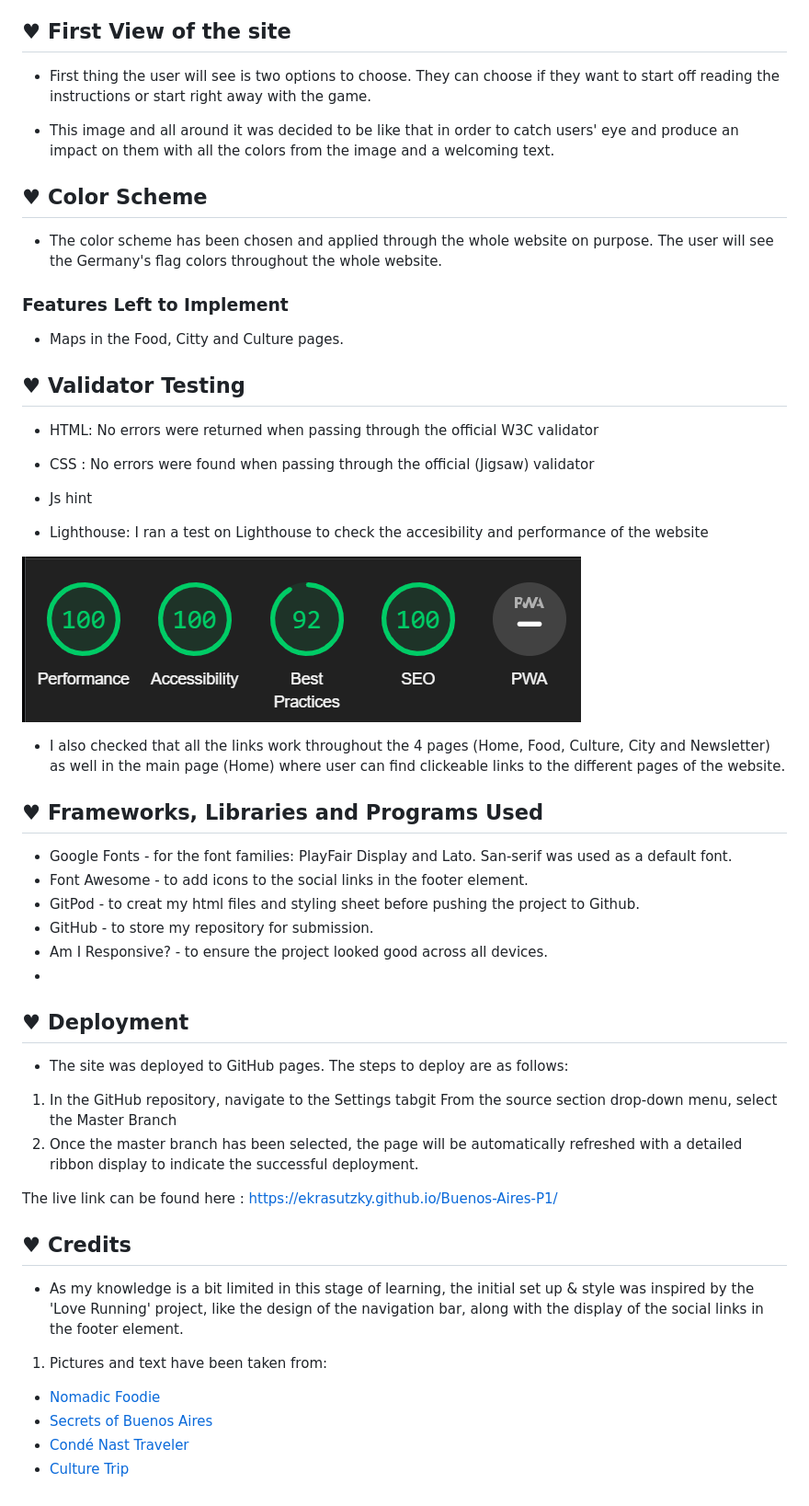
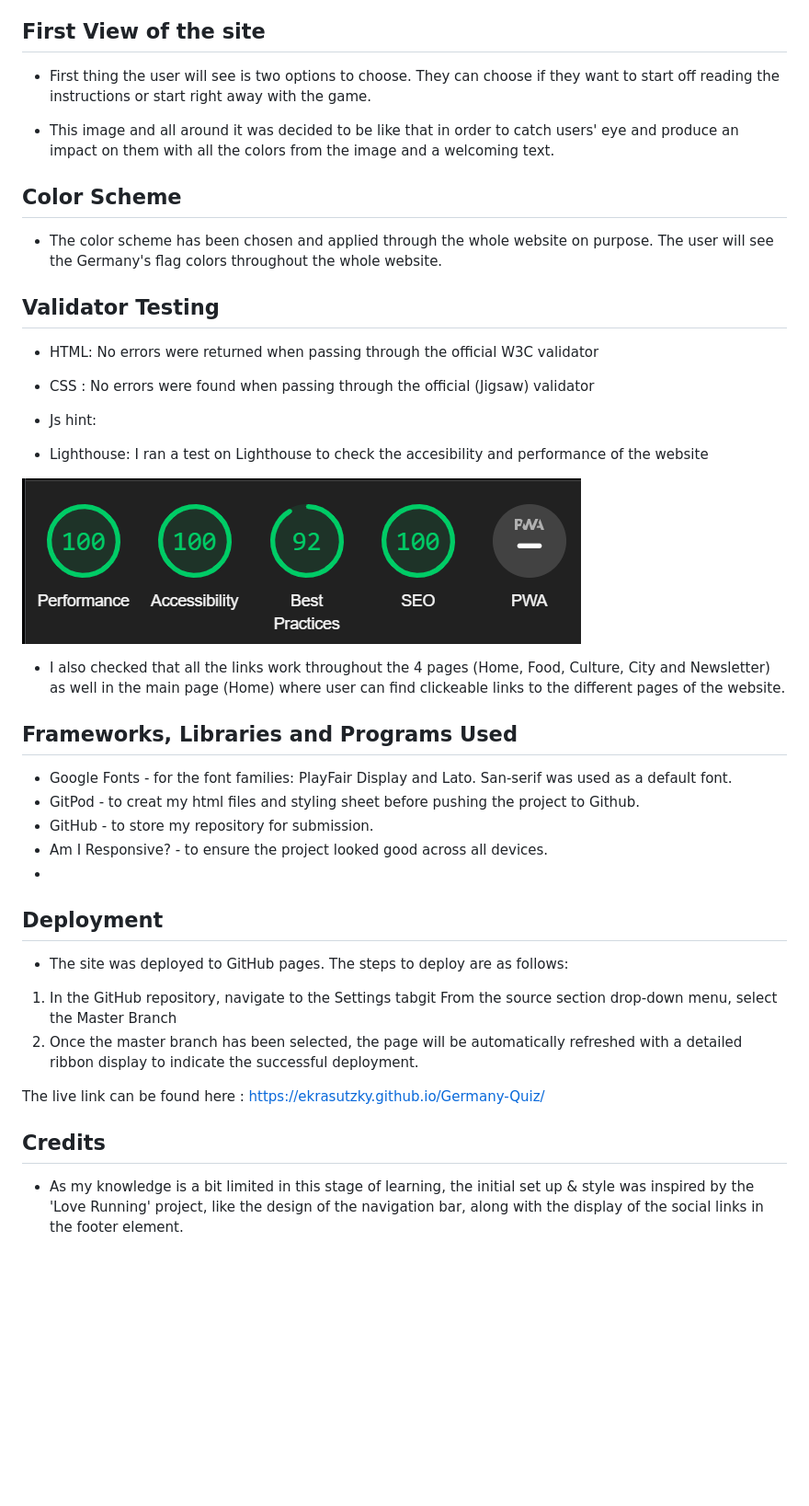
Before and after one commit to ekrasutzky/Germany-Quiz, a Markdown page: README.md, the part around the change. Shown at 92% size. Drawn GitHub-style; blank space fills up the shorter version.

Commit message:
edit README.file

```diff
--- a/README.md
+++ b/README.md
@@ -33,26 +33,24 @@ Welcome to the Germany Quiz! This quiz is designed to test your knowledge about
 9. View your final score and a fun completion message.
 10. If you want to play again, simply click the "Restart" button.
 
-## ♥ First View of the site
+## First View of the site
 
 - First thing the user will see is two options to choose. They can choose if they want to start off reading the instructions or start right away with the game.
 
 - This image and all around it was decided to be like that in order to catch users' eye and produce an impact on them with all the colors from the image and a welcoming text.
 
- ## ♥ Color Scheme
+ ## Color Scheme
  - The color scheme has been chosen and applied through the whole website on purpose. The user will see the Germany's flag colors throughout the whole website.
- ### Features Left to Implement
 
- - Maps in the Food, Citty and Culture pages.
 
- ## ♥ Validator Testing
+ ##  Validator Testing
 - HTML:
 No errors were returned when passing through the official W3C validator
 
 - CSS :
 No errors were found when passing through the official (Jigsaw) validator
 
-- Js hint
+- Js hint:
 
 - Lighthouse:
 I ran a test on Lighthouse to check the accesibility and performance  of the website
@@ -64,26 +62,19 @@ I ran a test on Lighthouse to check the accesibility and performance  of the web
 
 
 
-## ♥ Frameworks, Libraries and Programs Used
+##  Frameworks, Libraries and Programs Used
 - Google Fonts - for the font families: PlayFair Display and Lato.  San-serif was used as a default font.
-- Font Awesome - to add icons to the social links in the footer element.
 - GitPod - to creat my html files and styling sheet before pushing the project to Github.
 - GitHub - to store my repository for submission.
 - Am I Responsive? - to ensure the project looked good across all devices.
 -
-## ♥ Deployment
+##  Deployment
 - The site was deployed to GitHub pages. The steps to deploy are as follows:
 1. In the GitHub repository, navigate to the Settings tabgit
 From the source section drop-down menu, select the Master Branch
 2. Once the master branch has been selected, the page will be automatically refreshed with a detailed ribbon display to indicate the successful deployment.
 
-The live link can be found here : https://ekrasutzky.github.io/Buenos-Aires-P1/
+The live link can be found here : https://ekrasutzky.github.io/Germany-Quiz/
 
-## ♥ Credits
+##  Credits
 - As my knowledge is a bit  limited in this stage of learning, the initial set up & style was inspired by the 'Love Running' project, like  the design of the navigation bar, along with the display of the social links in the footer element.
-
-1. Pictures and text have been taken from:
--  [Nomadic Foodie](https://nomadicfoodist.com/best-restaurants-in-buenos-aires/)
--  [Secrets of Buenos Aires](https://secretsofbuenosaires.com/things-to-do-in-buenos-aires/)
--  [Condé Nast Traveler](https://www.cntraveler.com/gallery/best-museums-to-visit-in-buenos-aires)
--  [Culture Trip](https://theculturetrip.com/south-america/argentina/articles/15-must-visit-attractions-in-buenos-aires/)
```
